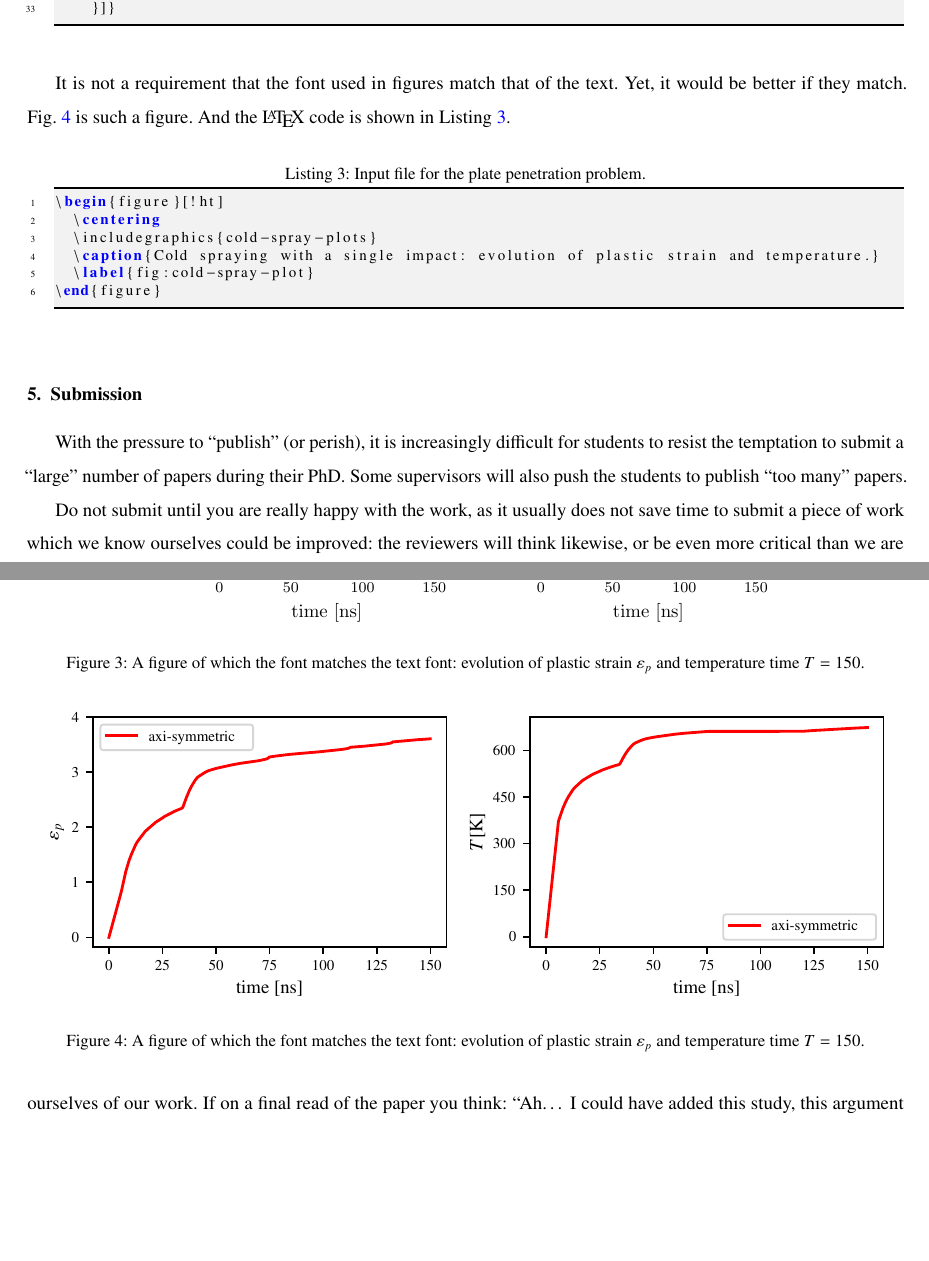
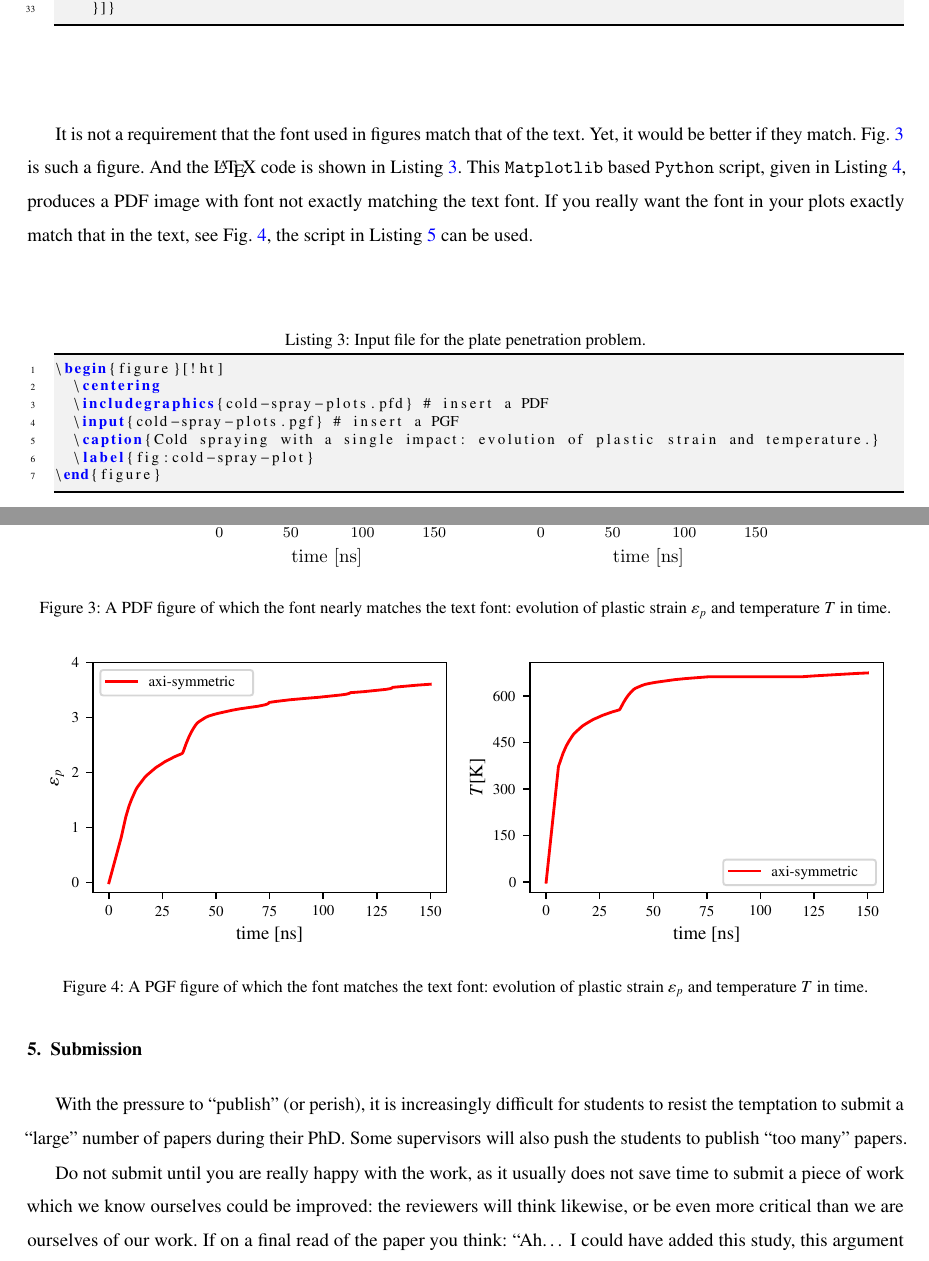
Before and after one commit to vinhphunguyen/how-to-write-a-paper, a LaTeX paper (how-to-write-paper.tex): two parts of pages 6 and 7 of 10, joined at a grey line, cut so that both start at the same text, the shorter picture padded with empty space. Compiled offline with pdfLaTeX.

Commit message:
--no-edit

```diff
--- a/how-to-write-paper.tex
+++ b/how-to-write-paper.tex
@@ -240,7 +240,7 @@
  basicstyle=\footnotesize, numbers=left, numberstyle=\tiny,%
  showstringspaces=false, language=[LaTeX]TeX, escapechar=|,frame=tb,%
  commentstyle=\color{mygreen},
- morekeywords={cell, ones, repmat, intersect, unique}
+ morekeywords={cell, ones, repmat, intersect, unique,includegraphics,input}
 }
 
 \lstnewenvironment{snippet}[1][]
@@ -583,14 +583,15 @@ Using standard cross-referencing in \LaTeX\ only produces the label number, a na
 \end{figure*}
 %---------------------------------------------------------------------------
 
-It is not a requirement that the font used in figures match that of the text. Yet, it would be better if they match. \cref{fig:cold-spray-plot} is such a figure. And the \LaTeX\ code is shown in \cref{snippet_latex_figure}.
+It is not a requirement that the font used in figures match that of the text. Yet, it would be better if they match. \cref{fig:cold-spray-plot} is such a figure. And the \LaTeX\ code is shown in \cref{snippet_latex_figure}. This \texttt{Matplotlib} based \texttt{Python} script, given in \cref{snippet_matplotlib}, produces a PDF image with font not exactly matching the text font. If you really want the font in your plots exactly match that in the text, see \cref{fig:cold-spray-plot-pgf}, the script in \cref{snippet_matplotlib_pgf} can be used.
 
 %---------------------------------------------------------------------------
 \begin{figure*}[!h]
   \begin{snippetlatex}[caption={Input file for the plate penetration problem.},label={snippet_latex_figure},framerule=1pt,tabsize=3]
     \begin{figure}[!ht]
       \centering
-      \includegraphics{cold-spray-plots}
+      \includegraphics{cold-spray-plots.pfd} # insert a PDF
+      \input{cold-spray-plots.pgf} # insert a PGF
       \caption{Cold spraying with a single impact: evolution of plastic strain and temperature.}
       \label{fig:cold-spray-plot}
     \end{figure}
@@ -601,17 +602,17 @@ It is not a requirement that the font used in figures match that of the text. Ye
 \begin{figure}[!h]
   \centering
   \includegraphics{cold-spray-plots}
-  \caption{A figure of which the font matches the text font:
-  evolution of plastic strain $\varepsilon_p$ and temperature time $T=150$.}
+  \caption{A PDF figure of which the font nearly matches the text font:
+  evolution of plastic strain $\varepsilon_p$ and temperature $T$ in time.}
   \label{fig:cold-spray-plot}
 \end{figure}
 
 \begin{figure}[!h]
   \centering
   \input{cold-spray-plots.pgf}
-  \caption{A figure of which the font matches the text font:
-  evolution of plastic strain $\varepsilon_p$ and temperature time $T=150$.}
-  \label{fig:cold-spray-plot}
+  \caption{A PGF figure of which the font matches the text font:
+  evolution of plastic strain $\varepsilon_p$ and temperature  $T$ in time.}
+  \label{fig:cold-spray-plot-pgf}
 \end{figure}
 
 
```
Also changed, not shown: how-to-write-paper.tex (8 more changed lines).
